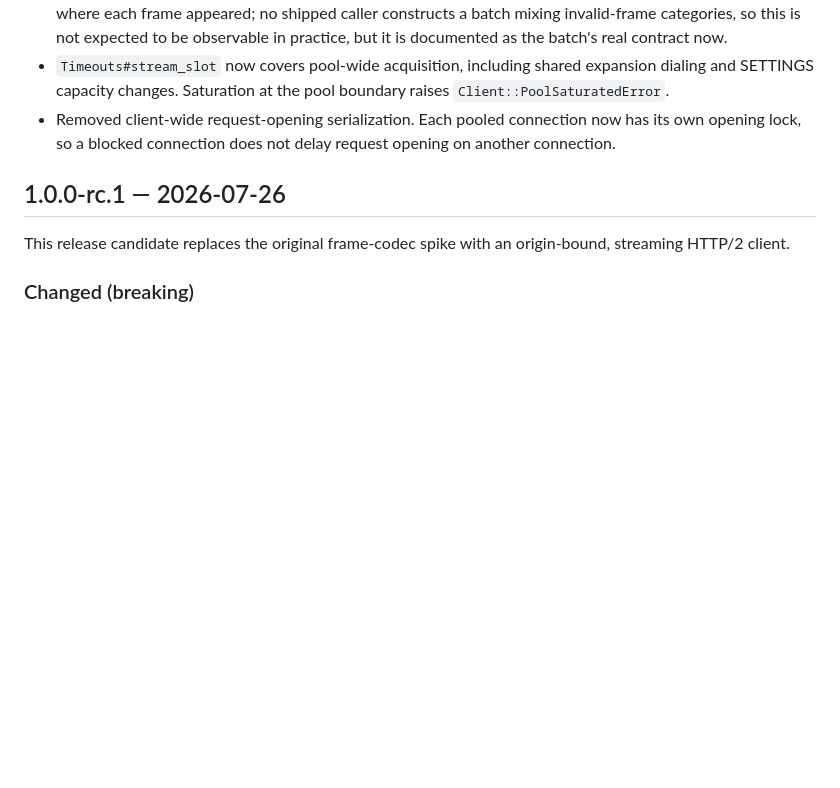
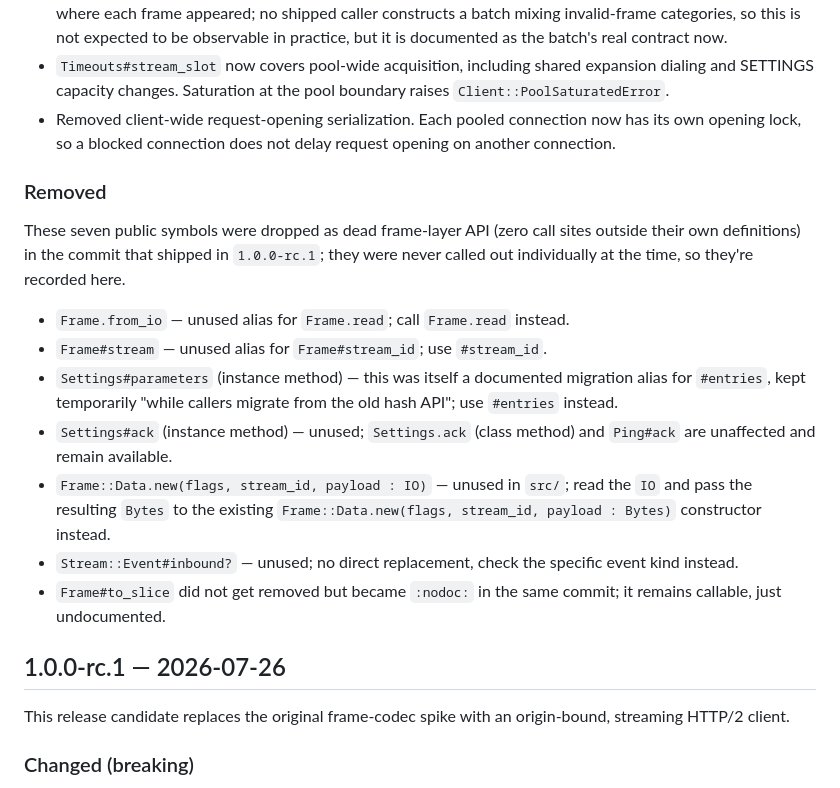
Before and after one commit to wyhaines/http2.cr, a Markdown page: CHANGELOG.md, the part around the change. Rendered like a GitHub page; blank space fills up the shorter version.

Commit message:
Document seven public symbols removed by the dead frame-layer API cleanup

```diff
--- a/CHANGELOG.md
+++ b/CHANGELOG.md
@@ -118,6 +118,28 @@ paired micro-verification during review, not an end-to-end benchmark.
 - Removed client-wide request-opening serialization. Each pooled connection
   now has its own opening lock, so a blocked connection does not delay request
   opening on another connection.
+
+### Removed
+
+These seven public symbols were dropped as dead frame-layer API (zero call
+sites outside their own definitions) in the commit that shipped in
+`1.0.0-rc.1`; they were never called out individually at the time, so
+they're recorded here.
+
+- `Frame.from_io` — unused alias for `Frame.read`; call `Frame.read` instead.
+- `Frame#stream` — unused alias for `Frame#stream_id`; use `#stream_id`.
+- `Settings#parameters` (instance method) — this was itself a documented
+  migration alias for `#entries`, kept temporarily "while callers migrate
+  from the old hash API"; use `#entries` instead.
+- `Settings#ack` (instance method) — unused; `Settings.ack` (class method)
+  and `Ping#ack` are unaffected and remain available.
+- `Frame::Data.new(flags, stream_id, payload : IO)` — unused in `src/`;
+  read the `IO` and pass the resulting `Bytes` to the existing
+  `Frame::Data.new(flags, stream_id, payload : Bytes)` constructor instead.
+- `Stream::Event#inbound?` — unused; no direct replacement, check the
+  specific event kind instead.
+- `Frame#to_slice` did not get removed but became `:nodoc:` in the same
+  commit; it remains callable, just undocumented.
 
 ## 1.0.0-rc.1 — 2026-07-26
 
```
